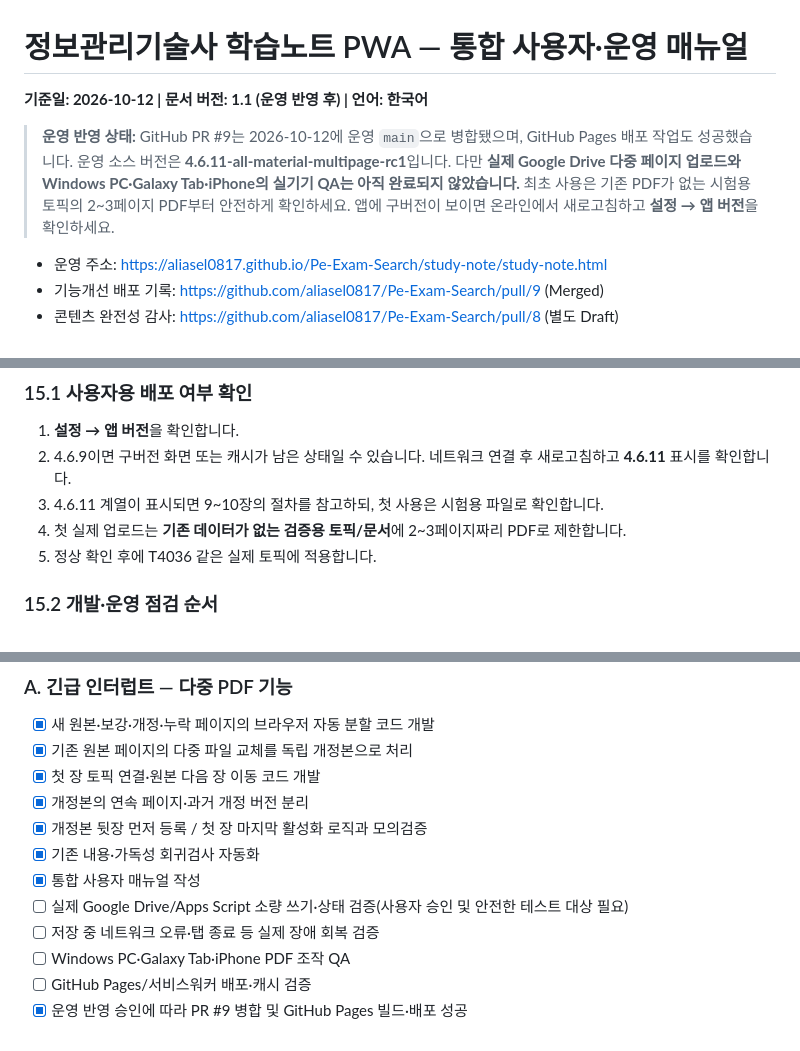
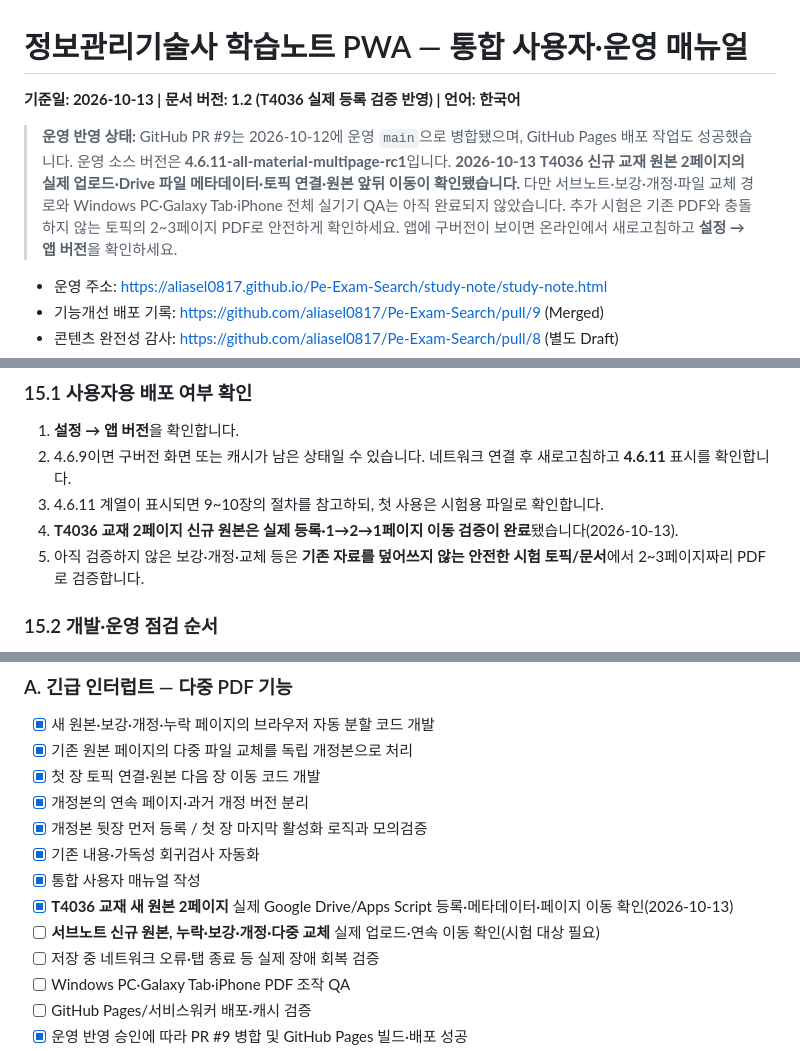
Before and after one commit to aliasel0817/Pe-Exam-Search, a Markdown page: study-note/STUDY-NOTE-USER-MANUAL-KO.md, 3 parts joined by grey strips. Rendered like a GitHub page.

```diff
--- a/study-note/STUDY-NOTE-USER-MANUAL-KO.md
+++ b/study-note/STUDY-NOTE-USER-MANUAL-KO.md
@@ -1,8 +1,8 @@
 # 정보관리기술사 학습노트 PWA — 통합 사용자·운영 매뉴얼
 
-**기준일: 2026-10-12 | 문서 버전: 1.1 (운영 반영 후) | 언어: 한국어**
+**기준일: 2026-10-13 | 문서 버전: 1.2 (T4036 실제 등록 검증 반영) | 언어: 한국어**
 
-> **운영 반영 상태:** GitHub PR #9는 2026-10-12에 운영 `main`으로 병합됐으며, GitHub Pages 배포 작업도 성공했습니다. 운영 소스 버전은 **4.6.11-all-material-multipage-rc1**입니다. 다만 **실제 Google Drive 다중 페이지 업로드와 Windows PC·Galaxy Tab·iPhone의 실기기 QA는 아직 완료되지 않았습니다.** 최초 사용은 기존 PDF가 없는 시험용 토픽의 2~3페이지 PDF부터 안전하게 확인하세요. 앱에 구버전이 보이면 온라인에서 새로고침하고 **설정 → 앱 버전**을 확인하세요.
+> **운영 반영 상태:** GitHub PR #9는 2026-10-12에 운영 `main`으로 병합됐으며, GitHub Pages 배포 작업도 성공했습니다. 운영 소스 버전은 **4.6.11-all-material-multipage-rc1**입니다. **2026-10-13 T4036 신규 교재 원본 2페이지의 실제 업로드·Drive 파일 메타데이터·토픽 연결·원본 앞뒤 이동이 확인됐습니다.** 다만 서브노트·보강·개정·파일 교체 경로와 Windows PC·Galaxy Tab·iPhone 전체 실기기 QA는 아직 완료되지 않았습니다. 추가 시험은 기존 PDF와 충돌하지 않는 토픽의 2~3페이지 PDF로 안전하게 확인하세요. 앱에 구버전이 보이면 온라인에서 새로고침하고 **설정 → 앱 버전**을 확인하세요.
 
 - 운영 주소: https://aliasel0817.github.io/Pe-Exam-Search/study-note/study-note.html
 - 기능개선 배포 기록: https://github.com/aliasel0817/Pe-Exam-Search/pull/9 (Merged)
@@ -454,8 +456,8 @@
 1. **설정 → 앱 버전**을 확인합니다.
 2. 4.6.9이면 구버전 화면 또는 캐시가 남은 상태일 수 있습니다. 네트워크 연결 후 새로고침하고 **4.6.11** 표시를 확인합니다.
 3. 4.6.11 계열이 표시되면 9~10장의 절차를 참고하되, 첫 사용은 시험용 파일로 확인합니다.
-4. 첫 실제 업로드는 **기존 데이터가 없는 검증용 토픽/문서**에 2~3페이지짜리 PDF로 제한합니다.
-5. 정상 확인 후에 T4036 같은 실제 토픽에 적용합니다.
+4. **T4036 교재 2페이지 신규 원본은 실제 등록·1→2→1페이지 이동 검증이 완료**됐습니다(2026-10-13).
+5. 아직 검증하지 않은 보강·개정·교체 등은 **기존 자료를 덮어쓰지 않는 안전한 시험 토픽/문서**에서 2~3페이지짜리 PDF로 검증합니다.
 
 ### 15.2 개발·운영 점검 순서
 
@@ -484,7 +486,8 @@
 - [x] 개정본 뒷장 먼저 등록 / 첫 장 마지막 활성화 로직과 모의검증
 - [x] 기존 내용·가독성 회귀검사 자동화
 - [x] 통합 사용자 매뉴얼 작성
-- [ ] 실제 Google Drive/Apps Script 소량 쓰기·상태 검증(사용자 승인 및 안전한 테스트 대상 필요)
+- [x] **T4036 교재 새 원본 2페이지** 실제 Google Drive/Apps Script 등록·메타데이터·페이지 이동 확인(2026-10-13)
+- [ ] **서브노트 신규 원본, 누락·보강·개정·다중 교체** 실제 업로드·연속 이동 확인(시험 대상 필요)
 - [ ] 저장 중 네트워크 오류·탭 종료 등 실제 장애 회복 검증
 - [ ] Windows PC·Galaxy Tab·iPhone PDF 조작 QA
 - [ ] GitHub Pages/서비스워커 배포·캐시 검증
```
Also changed, not shown: other parts of study-note/STUDY-NOTE-USER-MANUAL-KO.md (+55 -3 lines), study-note/PDF-MULTIPAGE-T4036-LIVE-QA-20261013-KO.md (added, +71 -0 lines).
